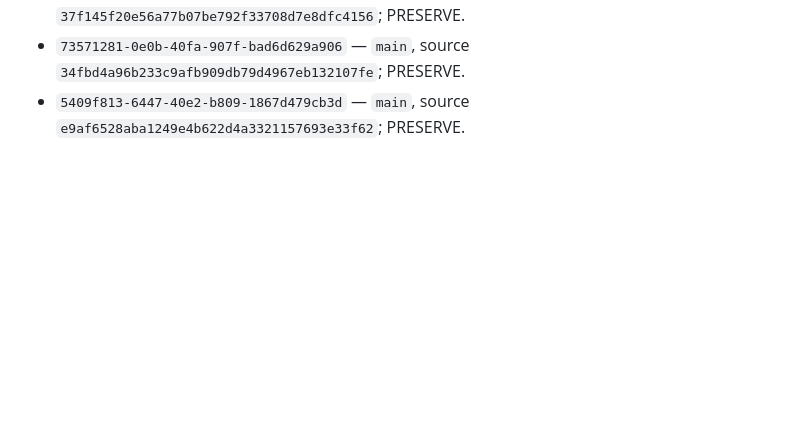
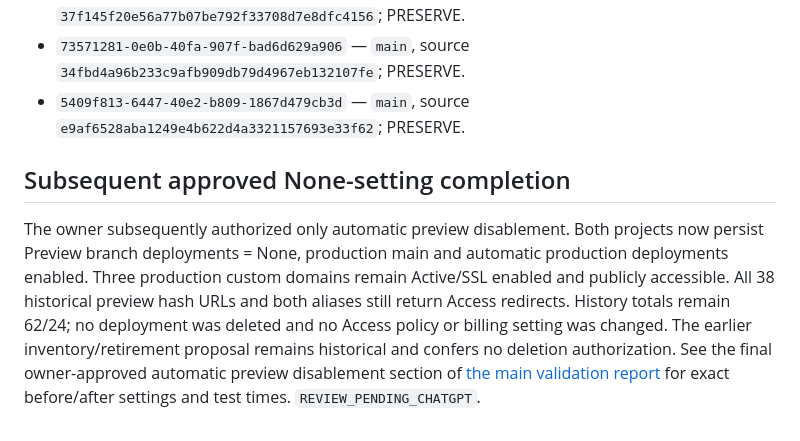
Before and after one commit to greghaydel-arch/cajun-ai-production, a Markdown page: docs/CLOUDFLARE_PREVIEW_RETIREMENT_2026-10-16.md, the part around the change. GitHub-like rendering; blank space fills up the shorter version.

```diff
--- a/docs/CLOUDFLARE_PREVIEW_RETIREMENT_2026-10-16.md
+++ b/docs/CLOUDFLARE_PREVIEW_RETIREMENT_2026-10-16.md
@@ -121,3 +121,8 @@ Reference: [branch deployment controls](https://developers.cloudflare.com/pages/
 - `b5ce63a3-4fb9-40ff-923a-28016e8b50f7` — `main`, source `37f145f20e56a77b07be792f33708d7e8dfc4156`; PRESERVE.
 - `73571281-0e0b-40fa-907f-bad6d629a906` — `main`, source `34fbd4a96b233c9afb909db79d4967eb132107fe`; PRESERVE.
 - `5409f813-6447-40e2-b809-1867d479cb3d` — `main`, source `e9af6528aba1249e4b622d4a3321157693e33f62`; PRESERVE.
+
+
+## Subsequent approved None-setting completion
+
+The owner subsequently authorized only automatic preview disablement. Both projects now persist Preview branch deployments = None, production main and automatic production deployments enabled. Three production custom domains remain Active/SSL enabled and publicly accessible. All 38 historical preview hash URLs and both aliases still return Access redirects. History totals remain 62/24; no deployment was deleted and no Access policy or billing setting was changed. The earlier inventory/retirement proposal remains historical and confers no deletion authorization. See the final owner-approved automatic preview disablement section of [the main validation report](WEBSITE_RELEASE_VALIDATION_2026-10-16.md) for exact before/after settings and test times. `REVIEW_PENDING_CHATGPT`.
```
Also changed, not shown: docs/WEBSITE_RELEASE_VALIDATION_2026-10-16.md (+27 -0 lines).
